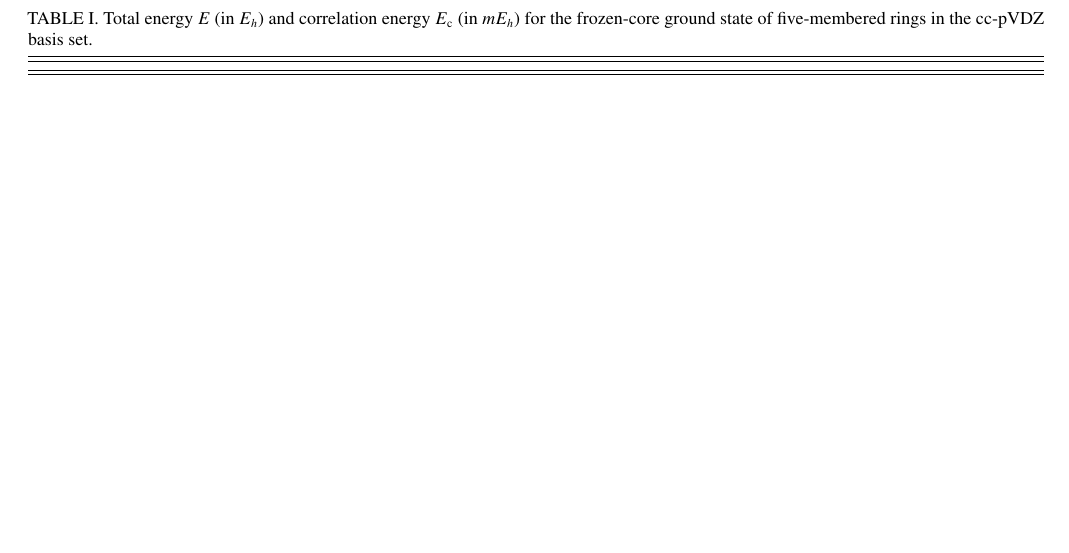
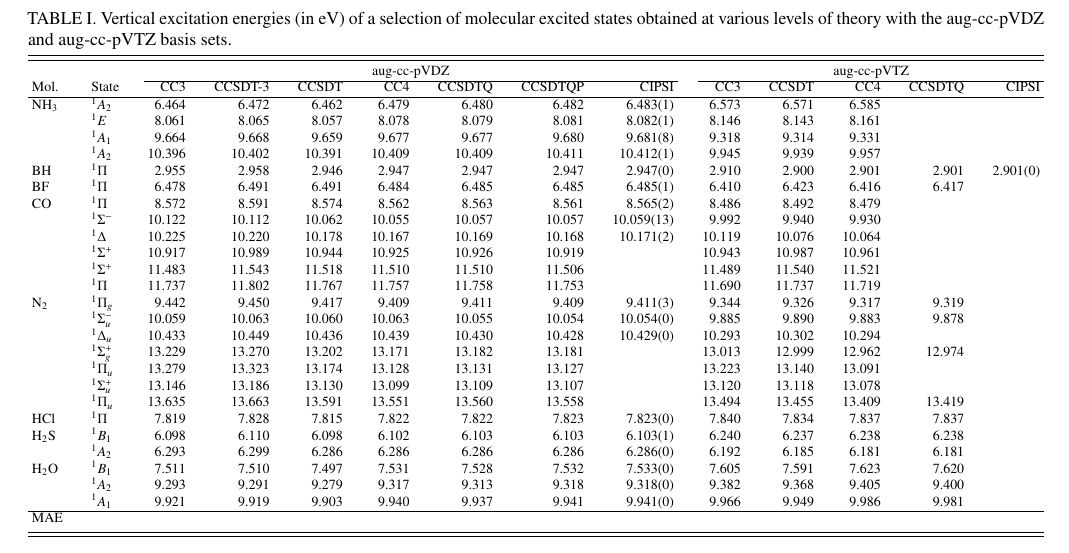
Before and after one commit to pfloos/CC4, a LaTeX paper (Manuscript/CC4.tex): part of page 2 of 2, cut at the place of the change, the shorter picture padded with empty space. Compiled offline with pdfLaTeX.

Commit message:
manuscript AVDZ

```diff
--- a/Manuscript/CC4.tex
+++ b/Manuscript/CC4.tex
@@ -57,11 +57,44 @@
 
 \section{Results and discussion}
 
+\begin{squeezetable}
 \begin{table*}
-	\caption{Total energy $E$ (in \Eh) and correlation energy $\Ec$ (in \mEh) for the frozen-core ground state of five-membered rings in the cc-pVDZ basis set.
-	\label{tab:Tab5-VDZ}}
+	\caption{Vertical excitation energies (in eV) of a selection of molecular excited states obtained at various levels of theory with the aug-cc-pVDZ and aug-cc-pVTZ basis sets.
+	\label{tab:BigTab}}
 	\begin{ruledtabular}
-	\begin{tabular}{lcccccccccc}
+	\begin{tabular}{llrrrrrrrrrrrr}
+				&		&	\mc{7}{c}{aug-cc-pVDZ}		&		\mc{5}{c}{aug-cc-pVTZ}		\\
+				\cline{3-9} \cline{10-14}
+	Mol.	&	State				&CC3	&CCSDT-3&CCSDT	&CC4	&CCSDTQ	&CCSDTQP	&CIPSI
+									&CC3	&CCSDT	&CC4	&CCSDTQ	&CIPSI			\\
+	\hline
+	\ce{NH3}	&	$^1A_2$ 		&6.464	&6.472	&6.462	&6.479	&6.480	&6.482	&6.483(1)	&6.573	&6.571	&6.585	&		\\
+				&	$^1E$			&8.061	&8.065	&8.057	&8.078	&8.079	&8.081	&8.082(1)	&8.146	&8.143	&8.161	&		\\
+				&	$^1A_1$ 		&9.664	&9.668	&9.659	&9.677	&9.677	&9.680	&9.681(8)	&9.318	&9.314	&9.331	&		\\
+				&	$^1A_2$ 		&10.396	&10.402	&10.391	&10.409	&10.409	&10.411	&10.412(1)	&9.945	&9.939	&9.957	&		\\
+	\ce{BH}		&	$^1\Pi$ 		&2.955	&2.958	&2.946	&2.947	&2.947	&2.947	&2.947(0)	&2.910	&2.900	&2.901	&2.901	&2.901(0)	\\
+	\ce{BF}		&	$^1\Pi$ 		&6.478	&6.491	&6.491	&6.484	&6.485	&6.485	&6.485(1)	&6.410	&6.423	&6.416	&6.417	\\
+	\ce{CO}		&	$^1\Pi$ 		&8.572	&8.591	&8.574	&8.562	&8.563	&8.561	&8.565(2)	&8.486	&8.492	&8.479	&		\\
+				&	$^1\Sigma^-$ 	&10.122	&10.112	&10.062	&10.055	&10.057	&10.057	&10.059(13)	&9.992	&9.940	&9.930	&		\\
+				&	$^1\Delta$ 		&10.225	&10.220	&10.178	&10.167	&10.169	&10.168	&10.171(2)	&10.119	&10.076	&10.064	&		\\
+				&	$^1\Sigma^+$ 	&10.917	&10.989	&10.944	&10.925	&10.926	&10.919	&			&10.943	&10.987	&10.961	&		\\
+				&	$^1\Sigma^+$ 	&11.483	&11.543	&11.518	&11.510	&11.510	&11.506	&			&11.489	&11.540	&11.521	&		\\
+				&	$^1\Pi$ 		&11.737	&11.802	&11.767	&11.757	&11.758	&11.753	&			&11.690	&11.737	&11.719	&		\\
+	\ce{N2}		&	$^1\Pi_g$  		&9.442	&9.450	&9.417	&9.409	&9.411	&9.409	&9.411(3)	&9.344	&9.326	&9.317	&9.319	\\
+				&	$^1\Sigma_u^-$	&10.059	&10.063	&10.060	&10.063	&10.055	&10.054	&10.054(0)	&9.885	&9.890	&9.883	&9.878	\\
+				&	$^1\Delta_u$ 	&10.433	&10.449	&10.436	&10.439	&10.430	&10.428	&10.429(0)	&10.293	&10.302	&10.294	&		\\
+				&	$^1\Sigma_g^+$	&13.229	&13.270	&13.202	&13.171	&13.182	&13.181	&			&13.013	&12.999	&12.962	&12.974\\
+				&	$^1\Pi_u$  		&13.279	&13.323	&13.174	&13.128	&13.131	&13.127	&			&13.223	&13.140	&13.091	&		\\
+				&	$^1\Sigma_u^+$	&13.146	&13.186	&13.130	&13.099	&13.109	&13.107	&			&13.120	&13.118	&13.078	&		\\
+				&	$^1\Pi_u$ 		&13.635	&13.663	&13.591	&13.551	&13.560	&13.558	&			&13.494	&13.455	&13.409	&13.419\\
+	\ce{HCl}	&	$^1\Pi$ 		&7.819	&7.828	&7.815	&7.822	&7.822	&7.823	&7.823(0)	&7.840	&7.834	&7.837	&7.837	\\
+	\ce{H2S}	&	$^1B_1$  		&6.098	&6.110	&6.098	&6.102	&6.103	&6.103	&6.103(1)	&6.240	&6.237	&6.238	&6.238	\\
+				&	$^1A_2$  		&6.293	&6.299	&6.286	&6.286	&6.286	&6.286	&6.286(0)	&6.192	&6.185	&6.181	&6.181	\\
+	\ce{H2O}	&	$^1B_1$  		&7.511	&7.510	&7.497	&7.531	&7.528	&7.532	&7.533(0)	&7.605	&7.591	&7.623	&7.620	\\
+				&	$^1A_2$  		&9.293	&9.291	&9.279	&9.317	&9.313	&9.318	&9.318(0)	&9.382	&9.368	&9.405	&9.400	\\
+				&	$^1A_1$  		&9.921	&9.919	&9.903	&9.940	&9.937	&9.941	&9.941(0)	&9.966	&9.949	&9.986	&9.981	\\
+	\hline
+	MAE			&					&	\\
 	\end{tabular}
 	\end{ruledtabular}
 \end{table*}
```
Also changed, not shown: Manuscript/CC4.tex (2 more changed lines).
